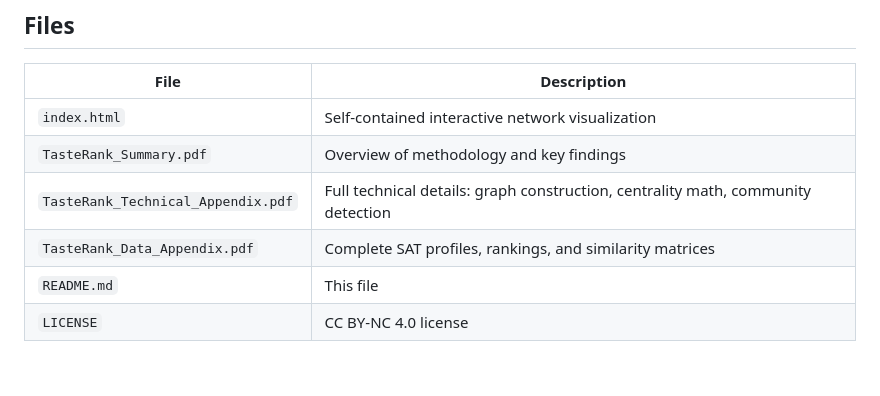
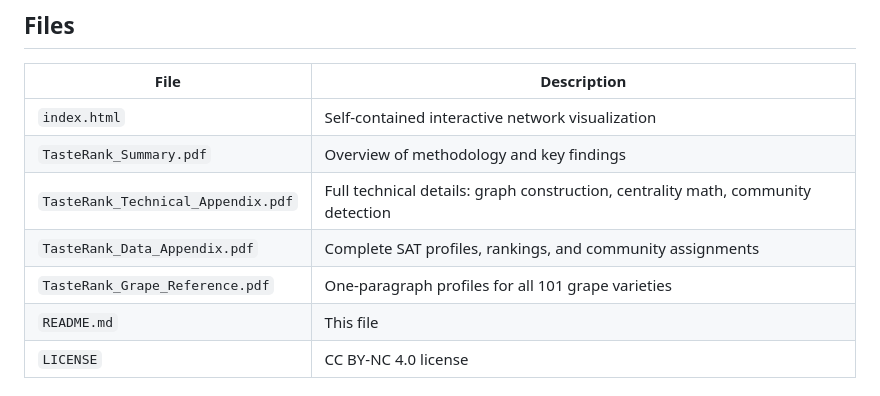
Before and after one commit to jskarabot18/tasterank-explorer, a Markdown page: README.md, the part around the change. GitHub-like rendering; blank space fills up the shorter version.

```diff
--- a/README.md
+++ b/README.md
@@ -27,7 +27,8 @@ An interactive force-directed network visualization of wine grape variety simila
 | `index.html` | Self-contained interactive network visualization |
 | `TasteRank_Summary.pdf` | Overview of methodology and key findings |
 | `TasteRank_Technical_Appendix.pdf` | Full technical details: graph construction, centrality math, community detection |
-| `TasteRank_Data_Appendix.pdf` | Complete SAT profiles, rankings, and similarity matrices |
+| `TasteRank_Data_Appendix.pdf` | Complete SAT profiles, rankings, and community assignments |
+| `TasteRank_Grape_Reference.pdf` | One-paragraph profiles for all 101 grape varieties |
 | `README.md` | This file |
 | `LICENSE` | CC BY-NC 4.0 license |
 
```
